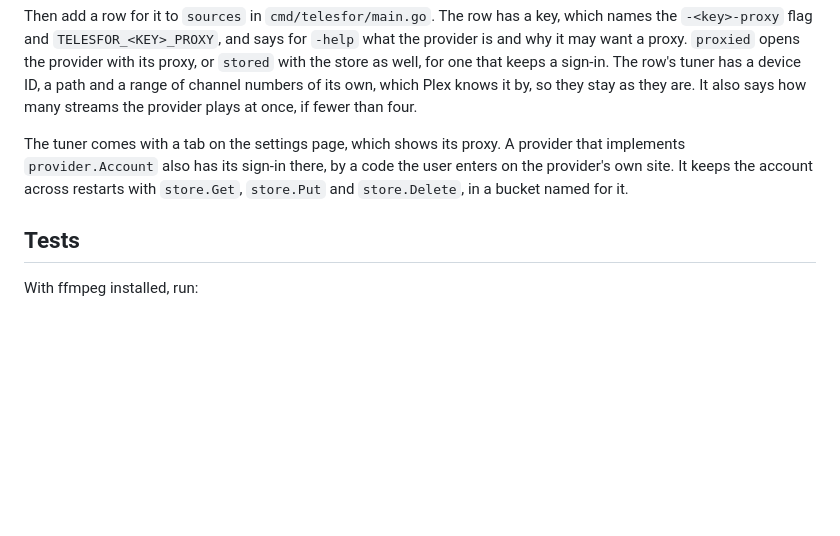
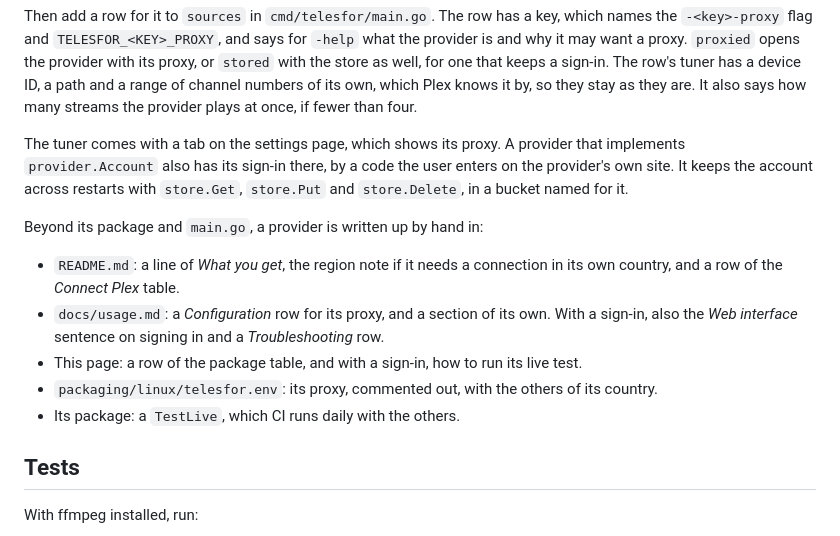
Before and after one commit to combor/telesfor, a Markdown page: docs/development.md, the part around the change. Drawn GitHub-style; blank space fills up the shorter version.

Commit message:
List the places a new provider is written up by hand
"Adding a provider" named only main.go, while adding WP Pilot also
touched the README, the usage guide, this page and telesfor.env, which
only the git log told. A short list after the main.go paragraph now
names each place and what goes there, and which of them a provider
with a sign-in adds to.

Claude-Session: https://claude.ai/code/session_0153i1GBd2NjSDQHenMUCWv5

```diff
--- a/docs/development.md
+++ b/docs/development.md
@@ -200,6 +200,19 @@ code the user enters on the provider's own site. It keeps the account across
 restarts with `store.Get`, `store.Put` and `store.Delete`, in a bucket named
 for it.
 
+Beyond its package and `main.go`, a provider is written up by hand in:
+
+- `README.md`: a line of *What you get*, the region note if it needs a
+  connection in its own country, and a row of the *Connect Plex* table.
+- `docs/usage.md`: a *Configuration* row for its proxy, and a section of its
+  own. With a sign-in, also the *Web interface* sentence on signing in and a
+  *Troubleshooting* row.
+- This page: a row of the package table, and with a sign-in, how to run its
+  live test.
+- `packaging/linux/telesfor.env`: its proxy, commented out, with the others
+  of its country.
+- Its package: a `TestLive`, which CI runs daily with the others.
+
 ## Tests
 
 With ffmpeg installed, run:
```
